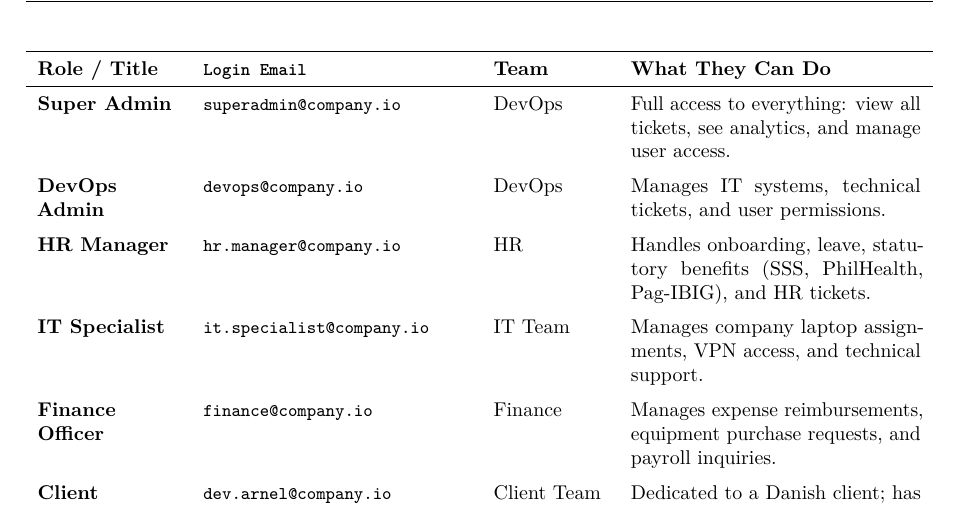
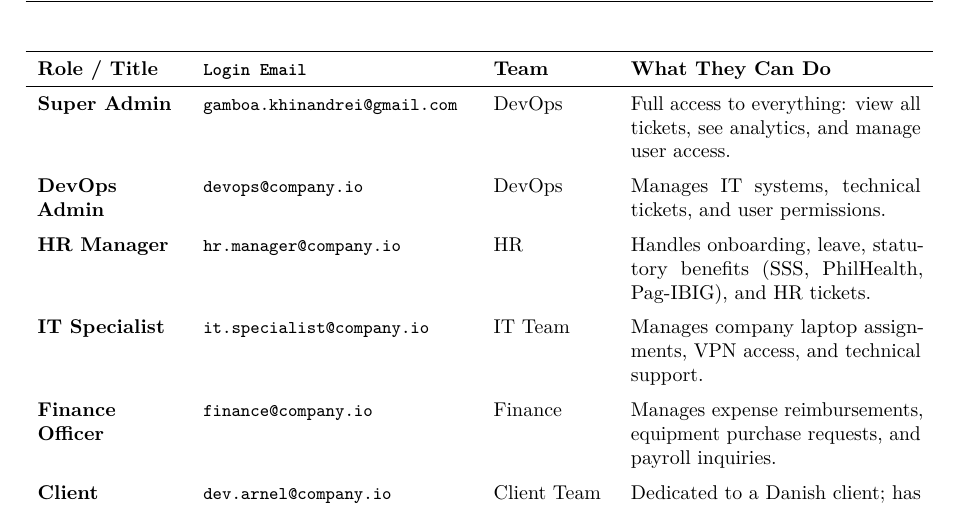
Before and after one commit to sondre01/employee-operations-hub, a LaTeX document (documentation/main.tex): part of page 6 of 9, cut so that both start at the same text. Compiled offline with pdfLaTeX.

Commit message:
docs: update Super Admin email to gamboa.khinandrei@gmail.com in proposal documentation

```diff
--- a/documentation/main.tex
+++ b/documentation/main.tex
@@ -307,7 +307,7 @@
 \toprule
 \textbf{Role / Title} & \textbf{Login Email} & \textbf{Team} & \textbf{What They Can Do} \\
 \midrule
-Super Admin & superadmin@company.io & DevOps & Full access to everything: view all tickets, see analytics, and manage user access. \\
+Super Admin & gamboa.khinandrei@gmail.com & DevOps & Full access to everything: view all tickets, see analytics, and manage user access. \\
 \addlinespace
 DevOps Admin & devops@company.io & DevOps & Manages IT systems, technical tickets, and user permissions. \\
 \addlinespace
```
